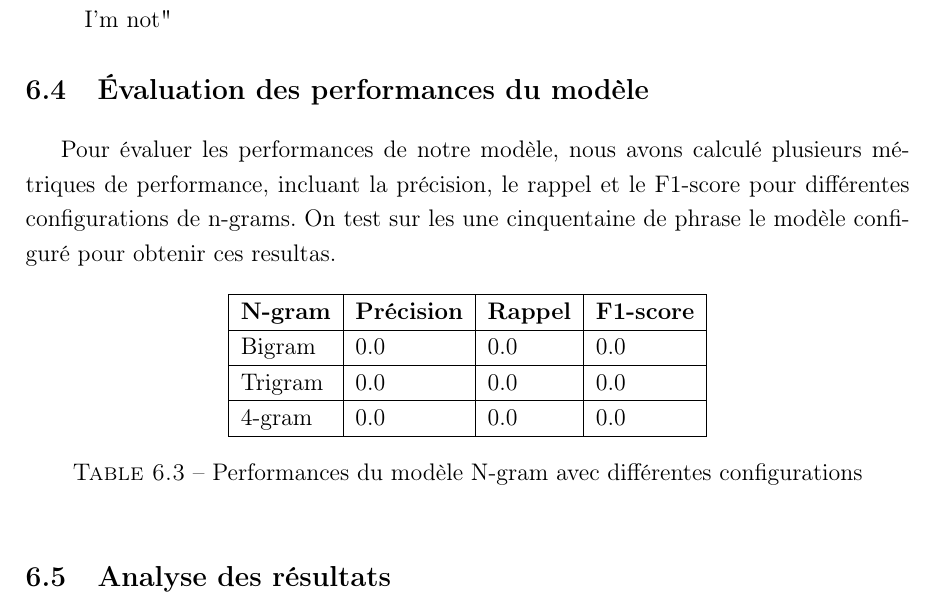
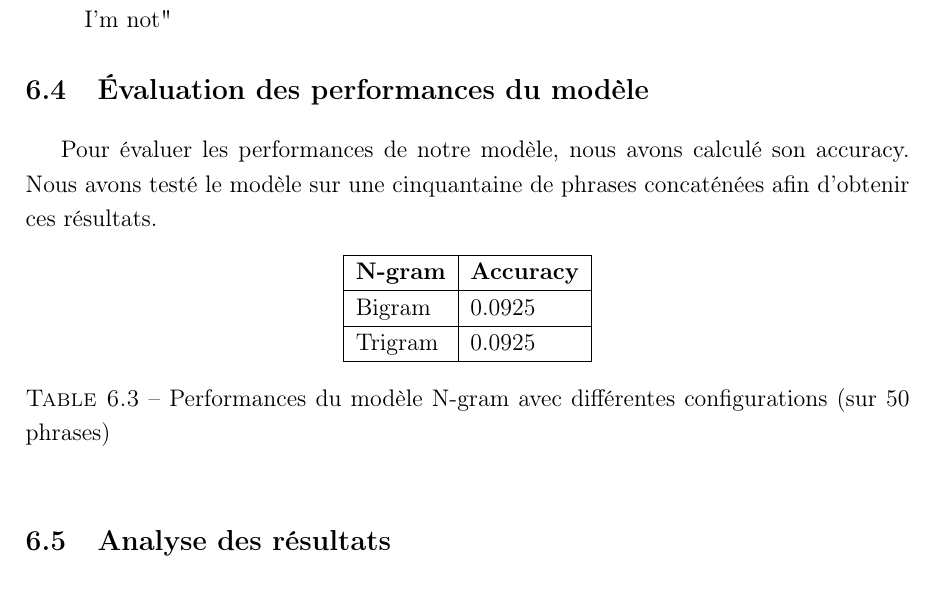
Before and after one commit to eithannak29/ToxicityBot, a LaTeX document (latex/root.tex, which reads latex/sections/n_gram.tex): part of page 21 of 27, cut so that both start at the same text. Compiled offline with pdfLaTeX.

Commit message:
n_gram finished tableaux accuracy

```diff
--- a/latex/sections/n_gram.tex
+++ b/latex/sections/n_gram.tex
@@ -100,19 +100,17 @@ Nous avons également créé une fonction \texttt{complete\_the\_phrase} qui pre
 
 \section{Évaluation des performances du modèle}
 
-Pour évaluer les performances de notre modèle, nous avons calculé plusieurs métriques de performance, incluant la précision, le rappel et le F1-score pour différentes configurations de n-grams.
-On test sur les une cinquentaine de phrase le modèle configuré pour obtenir ces resultas.
-
+Pour évaluer les performances de notre modèle, nous avons calculé son accuracy. Nous avons testé le modèle sur une cinquantaine de phrases concaténées afin d'obtenir ces résultats.
 \begin{table}[h]
     \centering
-    \begin{tabular}{|l|l|l|l|}
+    \begin{tabular}{|l|l|}
     \hline
-    \textbf{N-gram} & \textbf{Précision} & \textbf{Rappel} & \textbf{F1-score} \\ \hline
-    Bigram & 0.0 & 0.0 & 0.0 \\ \hline
-    Trigram & 0.0 & 0.0 & 0.0 \\ \hline
-    4-gram & 0.0 & 0.0 & 0.0 \\ \hline
+    \textbf{N-gram} & \textbf{Accuracy} \\ \hline
+    Bigram & 0.0925   \\ \hline
+    Trigram & 0.0925  \\ \hline
+    % 4-gram & 0.0 \\ \hline
     \end{tabular}
-    \caption{Performances du modèle N-gram avec différentes configurations}
+    \caption{Performances du modèle N-gram avec différentes configurations (sur 50 phrases)}
 \end{table}
 
 \section{Analyse des résultats}
```
Also changed, not shown: 1 other file.
